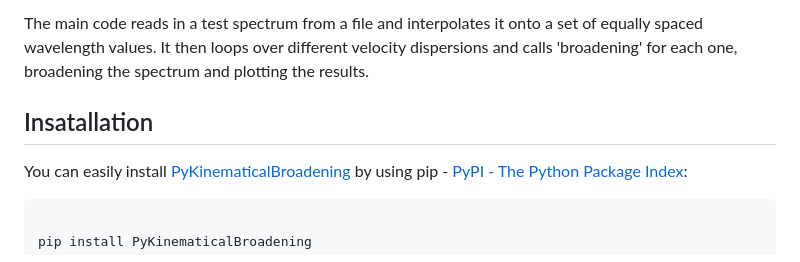
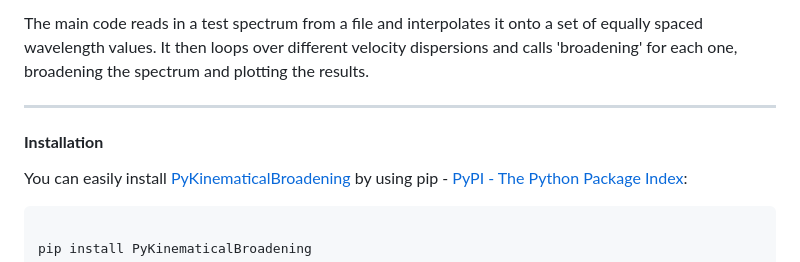
Before and after one commit to neutrinomuon/PyKinematicalBroadening, a Markdown page: README.md, the part around one of its changes. Drawn GitHub-style.

Commit message:
Added new README file

```diff
--- a/README.md
+++ b/README.md
@@ -19,7 +19,9 @@ In detail, the GaussianConvolution function convolves a given input spectrum flu
 
 The main code reads in a test spectrum from a file and interpolates it onto a set of equally spaced wavelength values. It then loops over different velocity dispersions and calls 'broadening' for each one, broadening the spectrum and plotting the results.
 
-## Insatallation
+<hr>
+
+#### <b>Installation</b>
 
 You can easily install <a href=https://pypi.org/project/PyKinematicalBroadening/>PyKinematicalBroadening</a> by using pip - <a href='https://pypi.org/'>PyPI - The Python Package Index</a>:
 <pre>
```
Also changed, not shown: other parts of README.md (+5 -3 lines).
